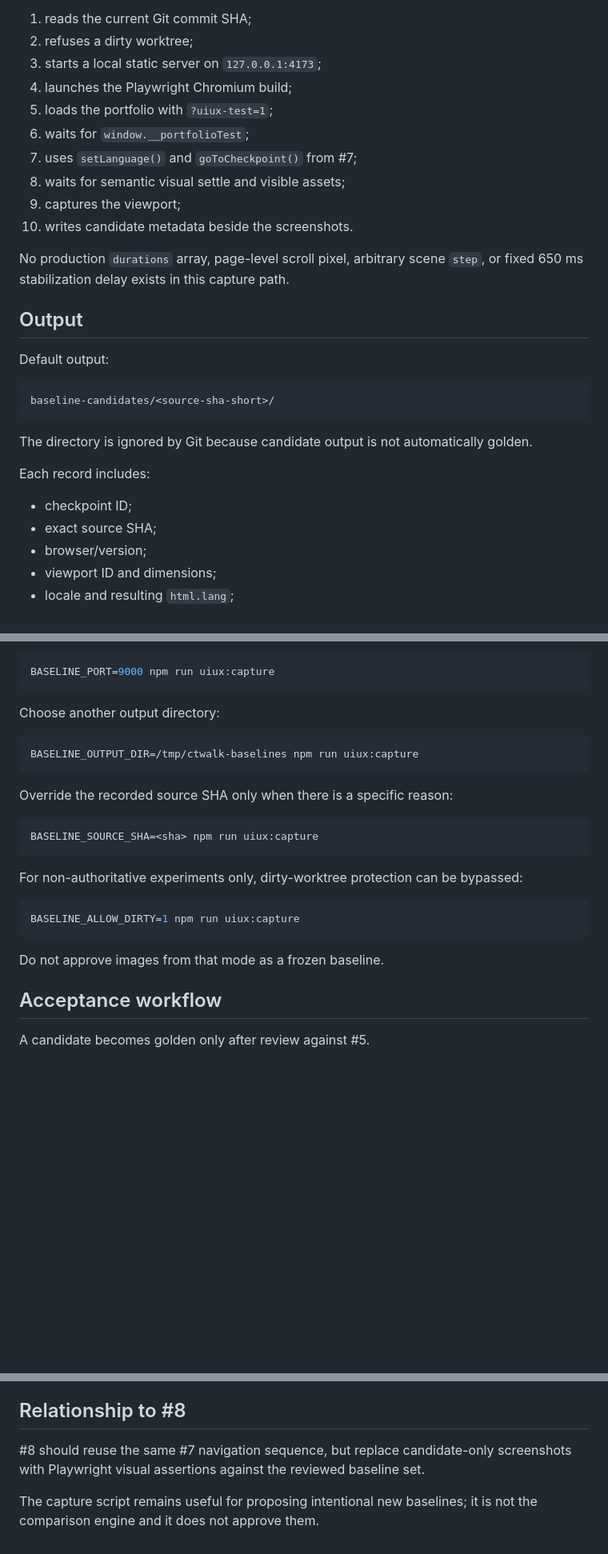
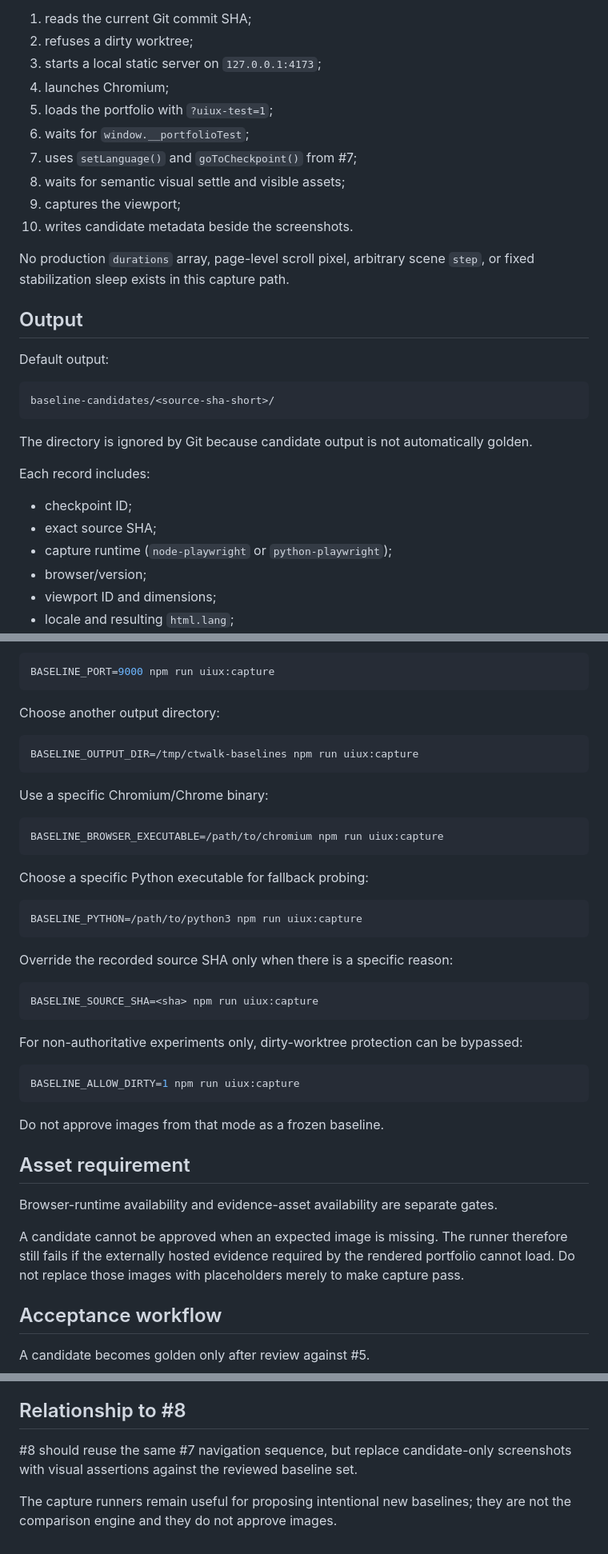
Before and after one commit to CTWalk/CTWalk.github.io, a Markdown page: UI_UX_BASELINE_CAPTURE.md, 3 parts joined by grey strips. Shown at 80% size. Rendered like a GitHub page; blank space fills up the shorter version.

````diff
--- a/UI_UX_BASELINE_CAPTURE.md
+++ b/UI_UX_BASELINE_CAPTURE.md
@@ -37,7 +85,7 @@ By default the script:
 1. reads the current Git commit SHA;
 2. refuses a dirty worktree;
 3. starts a local static server on `127.0.0.1:4173`;
-4. launches the Playwright Chromium build;
+4. launches Chromium;
 5. loads the portfolio with `?uiux-test=1`;
 6. waits for `window.__portfolioTest`;
 7. uses `setLanguage()` and `goToCheckpoint()` from #7;
@@ -45,7 +93,7 @@ By default the script:
 9. captures the viewport;
 10. writes candidate metadata beside the screenshots.
 
-No production `durations` array, page-level scroll pixel, arbitrary scene `step`, or fixed 650 ms stabilization delay exists in this capture path.
+No production `durations` array, page-level scroll pixel, arbitrary scene `step`, or fixed stabilization sleep exists in this capture path.
 
 ## Output
 
@@ -61,6 +109,7 @@ Each record includes:
 
 - checkpoint ID;
 - exact source SHA;
+- capture runtime (`node-playwright` or `python-playwright`);
 - browser/version;
 - viewport ID and dimensions;
 - locale and resulting `html.lang`;
@@ -107,6 +156,18 @@ Choose another output directory:
 BASELINE_OUTPUT_DIR=/tmp/ctwalk-baselines npm run uiux:capture
 ```
 
+Use a specific Chromium/Chrome binary:
+
+```bash
+BASELINE_BROWSER_EXECUTABLE=/path/to/chromium npm run uiux:capture
+```
+
+Choose a specific Python executable for fallback probing:
+
+```bash
+BASELINE_PYTHON=/path/to/python3 npm run uiux:capture
+```
+
 Override the recorded source SHA only when there is a specific reason:
 
 ```bash
@@ -120,6 +181,12 @@ BASELINE_ALLOW_DIRTY=1 npm run uiux:capture
 ```
 
 Do not approve images from that mode as a frozen baseline.
+
+## Asset requirement
+
+Browser-runtime availability and evidence-asset availability are separate gates.
+
+A candidate cannot be approved when an expected image is missing. The runner therefore still fails if the externally hosted evidence required by the rendered portfolio cannot load. Do not replace those images with placeholders merely to make capture pass.
 
 ## Acceptance workflow
 
@@ -139,6 +206,6 @@ A visual difference must be classified before any baseline is replaced. Never so
 
 ## Relationship to #8
 
-#8 should reuse the same #7 navigation sequence, but replace candidate-only screenshots with Playwright visual assertions against the reviewed baseline set.
+#8 should reuse the same #7 navigation sequence, but replace candidate-only screenshots with visual assertions against the reviewed baseline set.
 
-The capture script remains useful for proposing intentional new baselines; it is not the comparison engine and it does not approve them.
+The capture runners remain useful for proposing intentional new baselines; they are not the comparison engine and they do not approve images.
````
Also changed, not shown: other parts of UI_UX_BASELINE_CAPTURE.md (+54 -6 lines).
